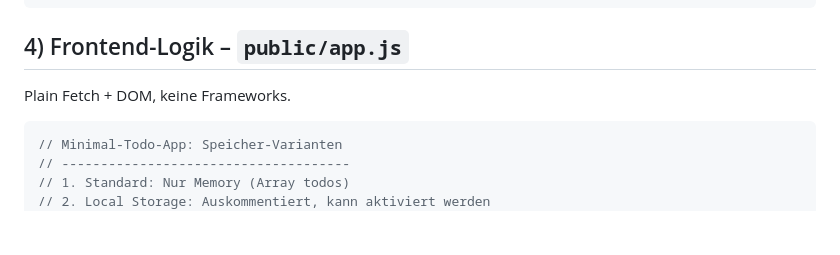
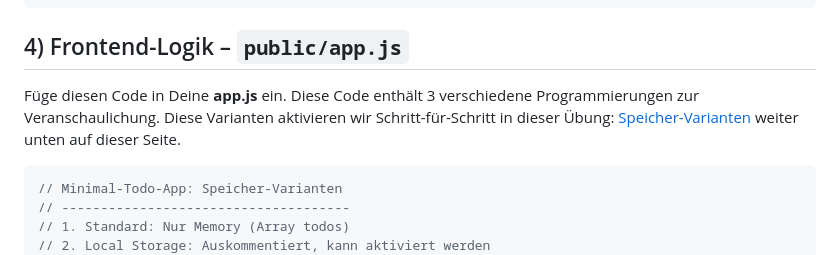
Before and after one commit to alexanderschoenfeld/minimal-todolist, a Markdown page: readme.md, the part around the change printed below. GitHub-like rendering; blank space fills up the shorter version.

````diff
--- a/readme.md
+++ b/readme.md
@@ -221,7 +234,8 @@ Minimaler Aufbau + sehr simples Styling.
 
 ## 4) Frontend-Logik – `public/app.js`
 
-Plain Fetch + DOM, keine Frameworks.
+Füge diesen Code in Deine **app.js** ein.
+Diese Code enthält 3 verschiedene Programmierungen zur Veranschaulichung. Diese Varianten aktivieren wir Schritt-für-Schritt in dieser Übung: <a href="#speicher-varianten-schritt-für-schritt">Speicher-Varianten</a> weiter unten auf dieser Seite.
 
 ```js
 // Minimal-Todo-App: Speicher-Varianten
````
Also changed, not shown: other parts of readme.md (+23 -10 lines).
